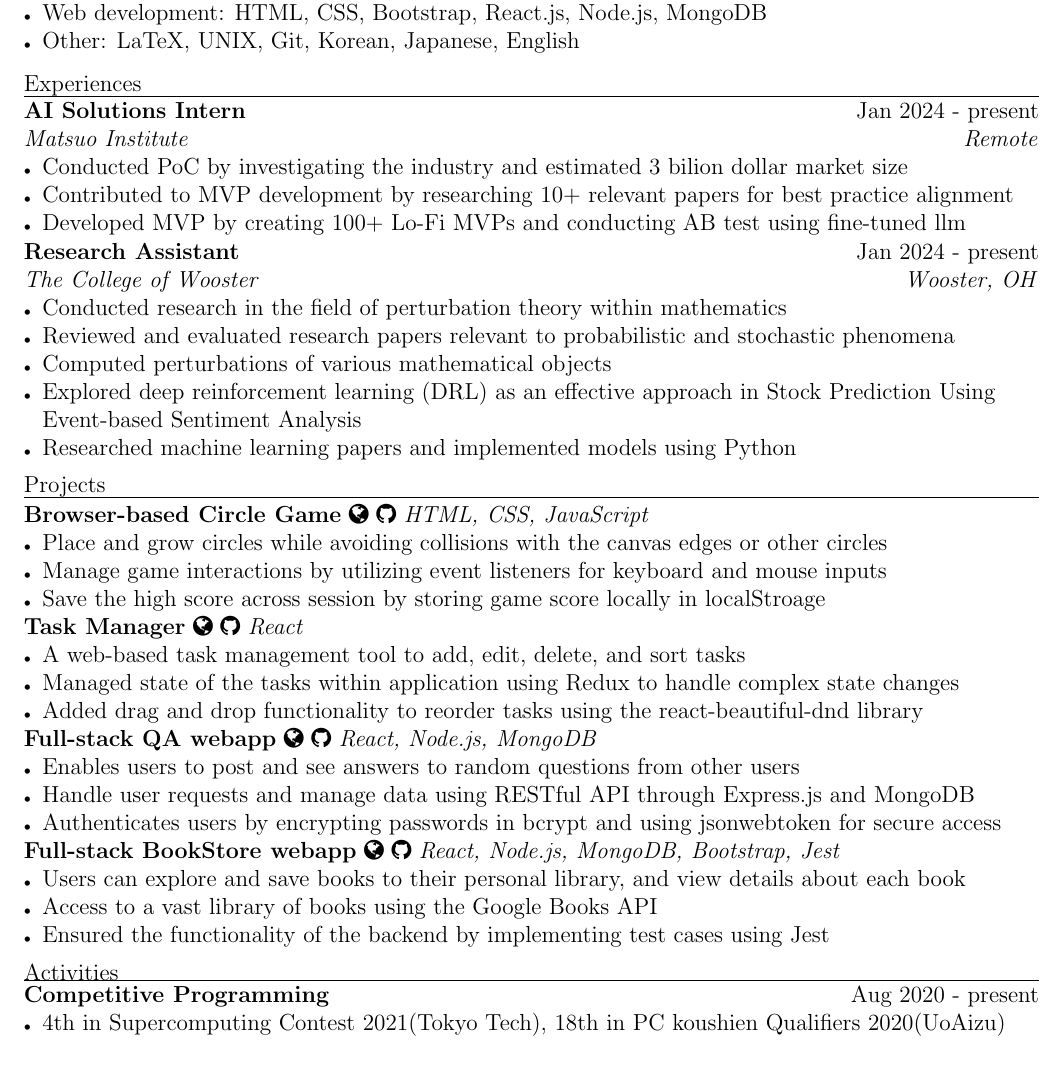
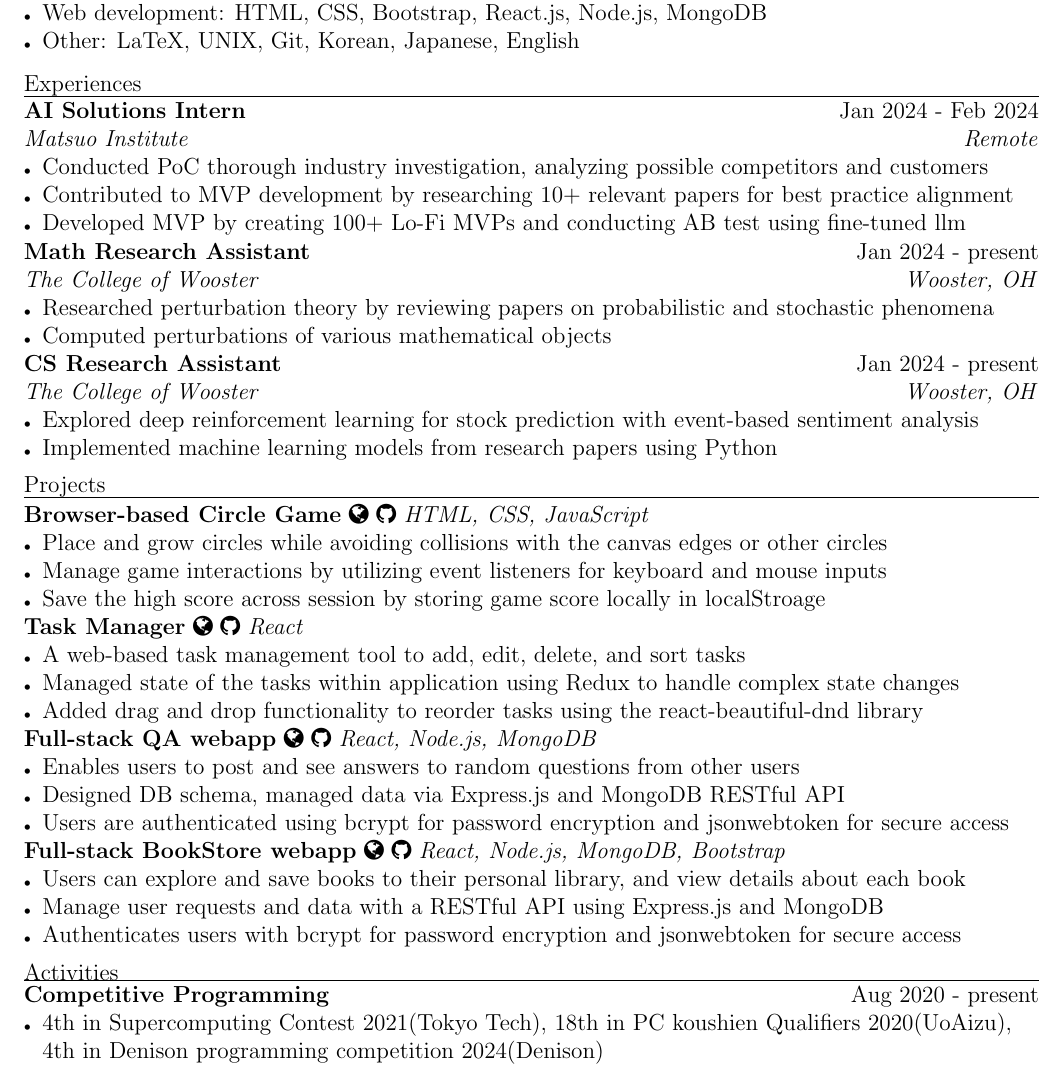
Before and after one commit to uliba3/resume_in_latex, a LaTeX CV (resume.tex): part of the page, cut so that both start at the same text. Compiled offline with pdfLaTeX.

Commit message:
add denison contest and end date for AI solutions intern

```diff
--- a/resume.tex
+++ b/resume.tex
@@ -45,21 +45,26 @@
 \end{itemize}
 
 \sectionrule{Experiences}
-\textbf{AI Solutions Intern} \hfill \textnormal{Jan 2024 - present}\\
+\textbf{AI Solutions Intern} \hfill \textnormal{Jan 2024 - Feb 2024}\\
 \textit{Matsuo Institute} \hfill \textit{Remote}
 \begin{itemize}
-    \item Conducted PoC by investigating the industry and estimated 3 bilion dollar market size
+    \item Conducted PoC thorough industry investigation, analyzing possible competitors and customers
     \item Contributed to MVP development by researching 10+ relevant papers for best practice alignment
     \item Developed MVP by creating 100+ Lo-Fi MVPs and conducting AB test using fine-tuned llm
 \end{itemize}
-\textbf{Research Assistant} \hfill \textnormal{Jan 2024 - present}\\
+
+\textbf{Math Research Assistant} \hfill \textnormal{Jan 2024 - present}\\
 \textit{The College of Wooster} \hfill \textit{Wooster, OH}
 \begin{itemize}
-    \item Conducted research in the field of perturbation theory within mathematics
-    \item Reviewed and evaluated research papers relevant to probabilistic and stochastic phenomena
+    \item Researched perturbation theory by reviewing papers on probabilistic and stochastic phenomena
     \item Computed perturbations of various mathematical objects
-    \item Explored deep reinforcement learning (DRL) as an effective approach in Stock Prediction Using Event-based Sentiment Analysis
-    \item Researched machine learning papers and implemented models using Python
+\end{itemize}
+
+\textbf{CS Research Assistant} \hfill \textnormal{Jan 2024 - present}\\
+\textit{The College of Wooster} \hfill \textit{Wooster, OH}
+\begin{itemize}
+    \item Explored deep reinforcement learning for stock prediction with event-based sentiment analysis
+    \item Implemented machine learning models from research papers using Python
 \end{itemize}
 
 \sectionrule{Projects}
@@ -87,23 +92,23 @@
 \textit{React, Node.js, MongoDB}
 \begin{itemize}
     \item Enables users to post and see answers to random questions from other users
-    \item Handle user requests and manage data using RESTful API through Express.js and MongoDB
-    \item Authenticates users by encrypting passwords in bcrypt and using jsonwebtoken for secure access
+    \item Designed DB schema, managed data via Express.js and MongoDB RESTful API
+    \item Users are authenticated using bcrypt for password encryption and jsonwebtoken for secure access
 \end{itemize}
 \textbf{Full-stack BookStore webapp}
 \href{https://bookstore-backend.fly.dev/}{\faGlobe}
 \href{https://github.com/uliba3/BookStore-backend}{\faGithub}
-\textit{React, Node.js, MongoDB, Bootstrap, Jest}
+\textit{React, Node.js, MongoDB, Bootstrap}
 \begin{itemize}
     \item Users can explore and save books to their personal library, and view details about each book
-    \item Access to a vast library of books using the Google Books API
-    \item Ensured the functionality of the backend by implementing test cases using Jest
+    \item Manage user requests and data with a RESTful API using Express.js and MongoDB
+    \item Authenticates users with bcrypt for password encryption and jsonwebtoken for secure access
 \end{itemize}
 
 \sectionrule{Activities}
 \textbf{Competitive Programming} \hfill \textnormal{Aug 2020 - present}
 \begin{itemize}
-    \item 4th in Supercomputing Contest 2021(Tokyo Tech), 18th in PC koushien Qualifiers 2020(UoAizu)
+    \item 4th in Supercomputing Contest 2021(Tokyo Tech), 18th in PC koushien Qualifiers 2020(UoAizu), 4th in Denison programming competition 2024(Denison)
 \end{itemize}
 
 \end{document}
```
Also changed, not shown: out/resume.pdf, 3 other files.
